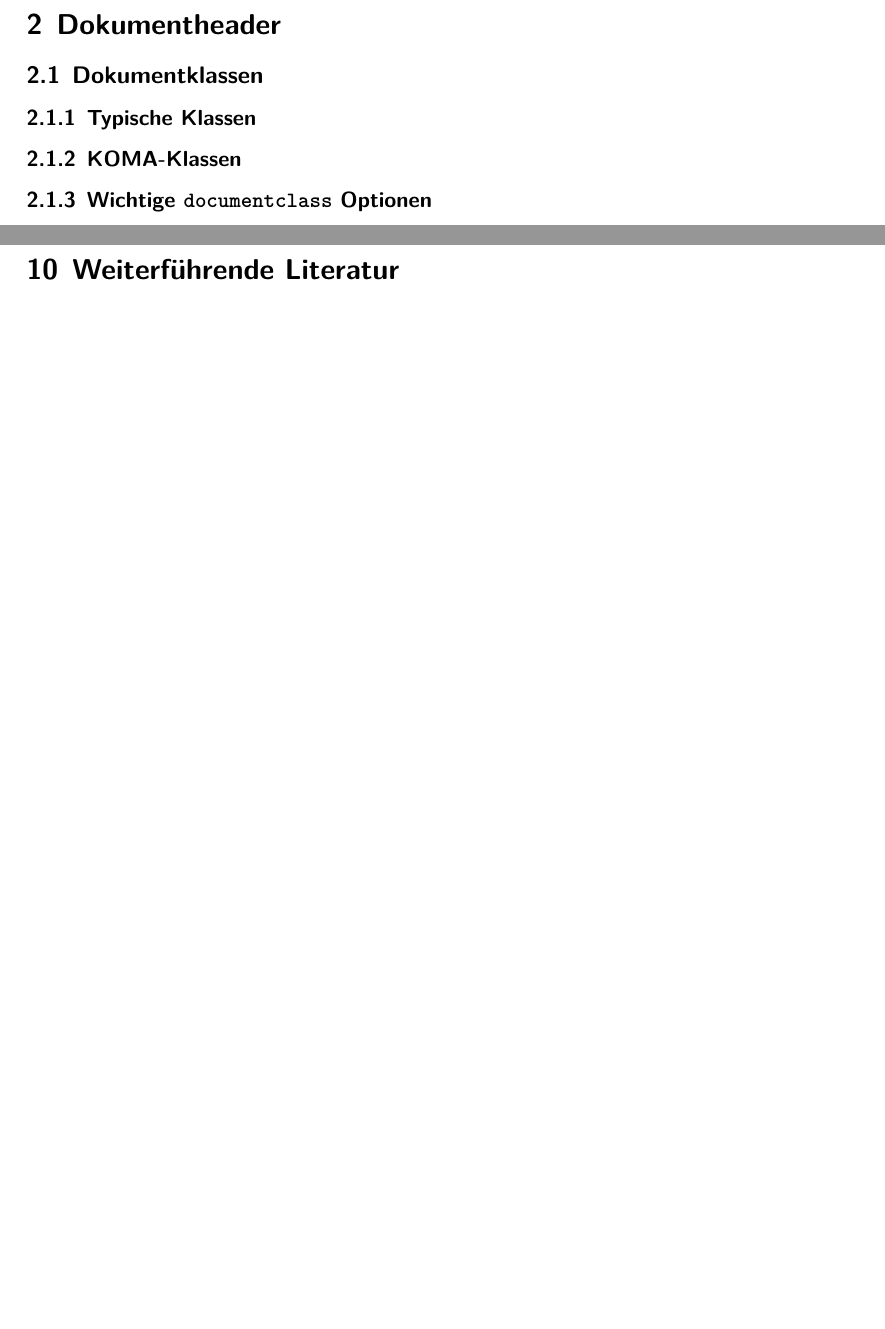
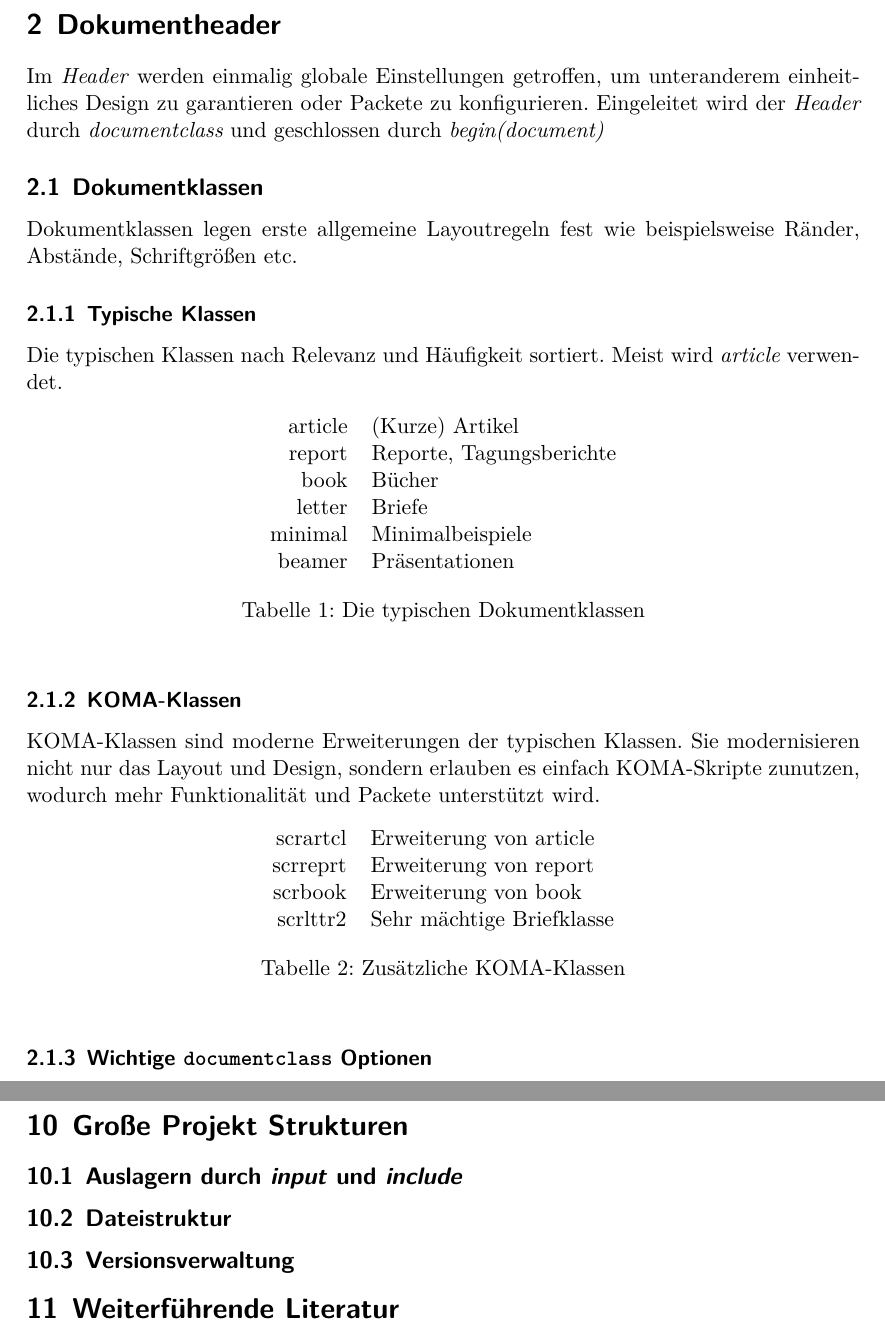
Before and after one commit to GeneralMine/LaTeX-Kurs, a LaTeX document (LaTeX-Kurs.tex, which reads inhalte/dokumentheader.tex, inhalte/projektStrukturen.tex): two parts of pages 7 and 16 of 17, joined at a grey line, cut so that both start at the same text, the shorter picture padded with empty space. Compiled offline with XeLaTeX.

Commit message:
more stuff

```diff
--- a/inhalte/dokumentheader.tex
+++ b/inhalte/dokumentheader.tex
@@ -1,10 +1,39 @@
 \section{Dokumentheader}
+Im \textit{Header} werden einmalig globale Einstellungen getroffen, um unteranderem einheitliches Design zu garantieren oder Packete zu konfigurieren.
+Eingeleitet wird der \textit{Header} durch \textit{documentclass} und geschlossen durch \textit{begin(document)}
 
 \subsection{Dokumentklassen}
-
+Dokumentklassen legen erste allgemeine Layoutregeln fest wie beispielsweise Ränder, Abstände, Schriftgrößen etc.
 \subsubsection{Typische Klassen}
+Die typischen Klassen nach Relevanz und Häufigkeit sortiert. Meist wird \textit{article} verwendet.
+\begin{table}[h]
+    \centering
+    \begin{tabular}{rl}
+        article & (Kurze) Artikel          \\
+        report  & Reporte, Tagungsberichte \\
+        book    & Bücher                   \\
+        letter  & Briefe                   \\
+        minimal & Minimalbeispiele         \\
+        beamer  & Präsentationen
+    \end{tabular}
+    \caption{Die typischen Dokumentklassen}
+    \label{typischeDokumentKlassen}
+\end{table}
 
 \subsubsection{KOMA-Klassen}
+KOMA-Klassen sind moderne Erweiterungen der typischen Klassen. Sie modernisieren nicht nur das Layout und Design, sondern erlauben es einfach KOMA-Skripte zunutzen, wodurch mehr Funktionalität und Packete unterstützt wird.
+
+\begin{table}[h]
+    \centering
+    \begin{tabular}{rl}
+        scrartcl & Erweiterung von article   \\
+        scrreprt & Erweiterung von report    \\
+        scrbook  & Erweiterung von book      \\
+        scrlttr2 & Sehr mächtige Briefklasse \\
+    \end{tabular}
+    \caption{Zusätzliche KOMA-Klassen}
+    \label{KOMAKlassen}
+\end{table}
 
 \subsubsection{Wichtige \texttt{documentclass} Optionen}
 
--- /dev/null
+++ b/inhalte/projektStrukturen.tex
@@ -0,0 +1,7 @@
+\section{Große Projekt Strukturen}
+
+\subsection{Auslagern durch \textit{input} und \textit{include}}
+
+\subsection{Dateistruktur}
+
+\subsection{Versionsverwaltung}
```
Also changed, not shown: LaTeX-Kurs.tex (+2 -0 lines), LaTeX-Kurs.pdf.
